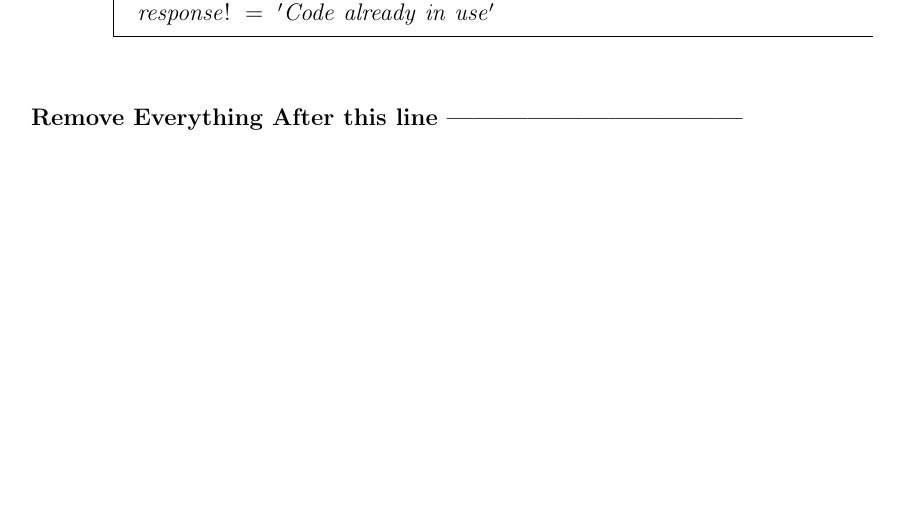
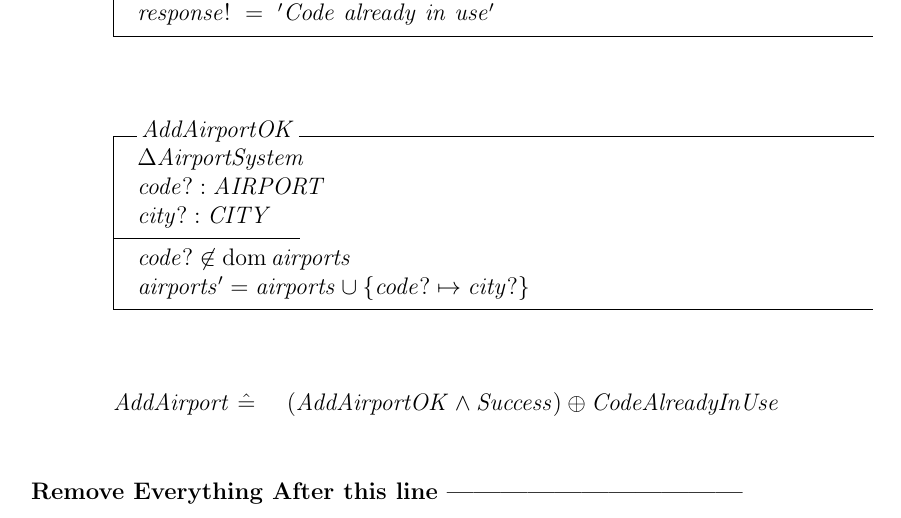
Before and after one commit to richardbadir/331_A2, a LaTeX document (A2template.tex): part of page 3 of 11 before the commit and part of page 3 of 12 after it, cut so that both start at the same text, the shorter picture padded with empty space. Compiled offline with pdfLaTeX.

Commit message:
Completed part 6 of problem 2

```diff
--- a/A2template.tex
+++ b/A2template.tex
@@ -76,6 +76,15 @@ code? \in \dom airports\\
 response!~=~'Code~already~in~use'
 \end{schema}
 
+\begin{schema}{AddAirportOK}
+\Delta AirportSystem\\
+code? : AIRPORT\\
+city? : CITY\\
+\where
+code? \notin \dom airports\\
+airports' = airports \cup \{ code? \mapsto city? \}\\
+\end{schema}
+\[ AddAirport~\hat{=}~~~~(AddAirportOK\wedge Success) \oplus CodeAlreadyInUse\]
 \end{enumerate}
 
 
```
Also changed, not shown: A2template.pdf, 1 other file.
